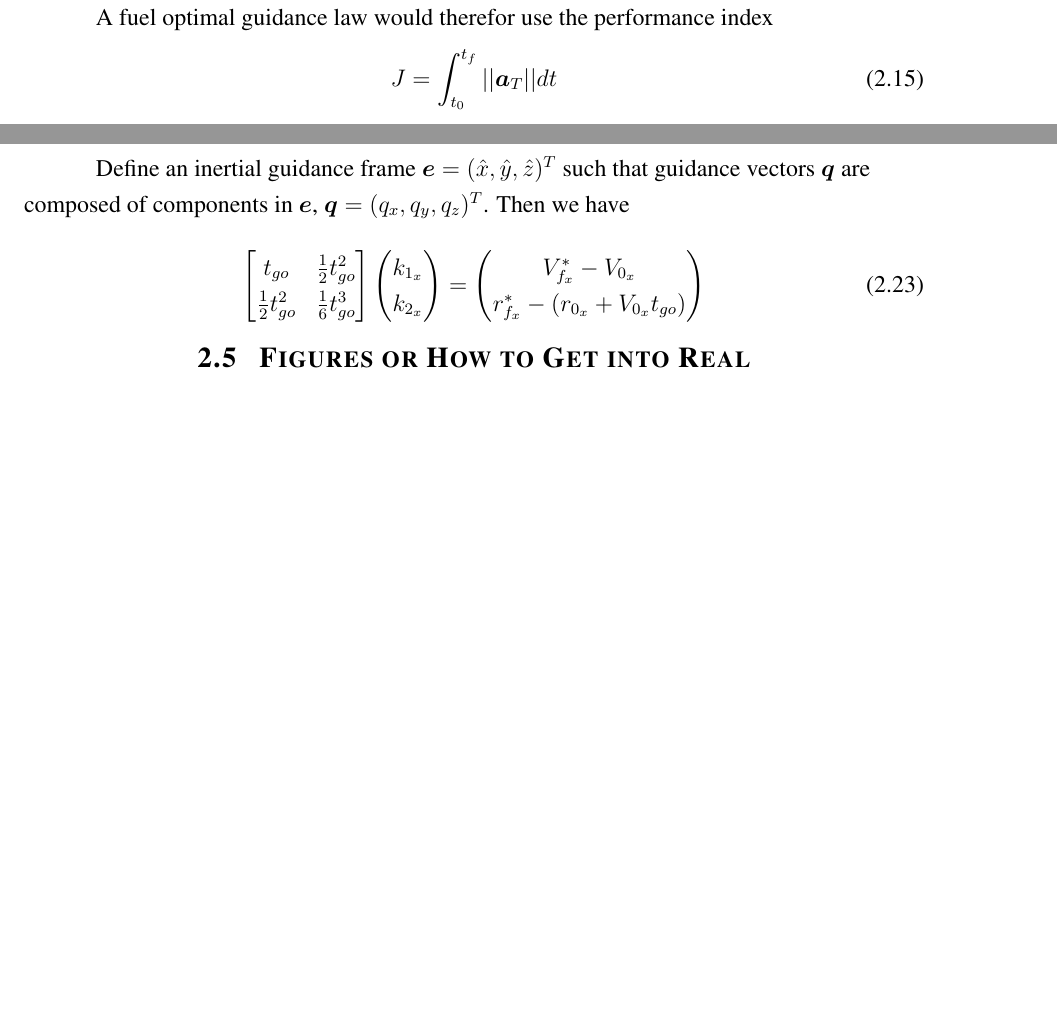
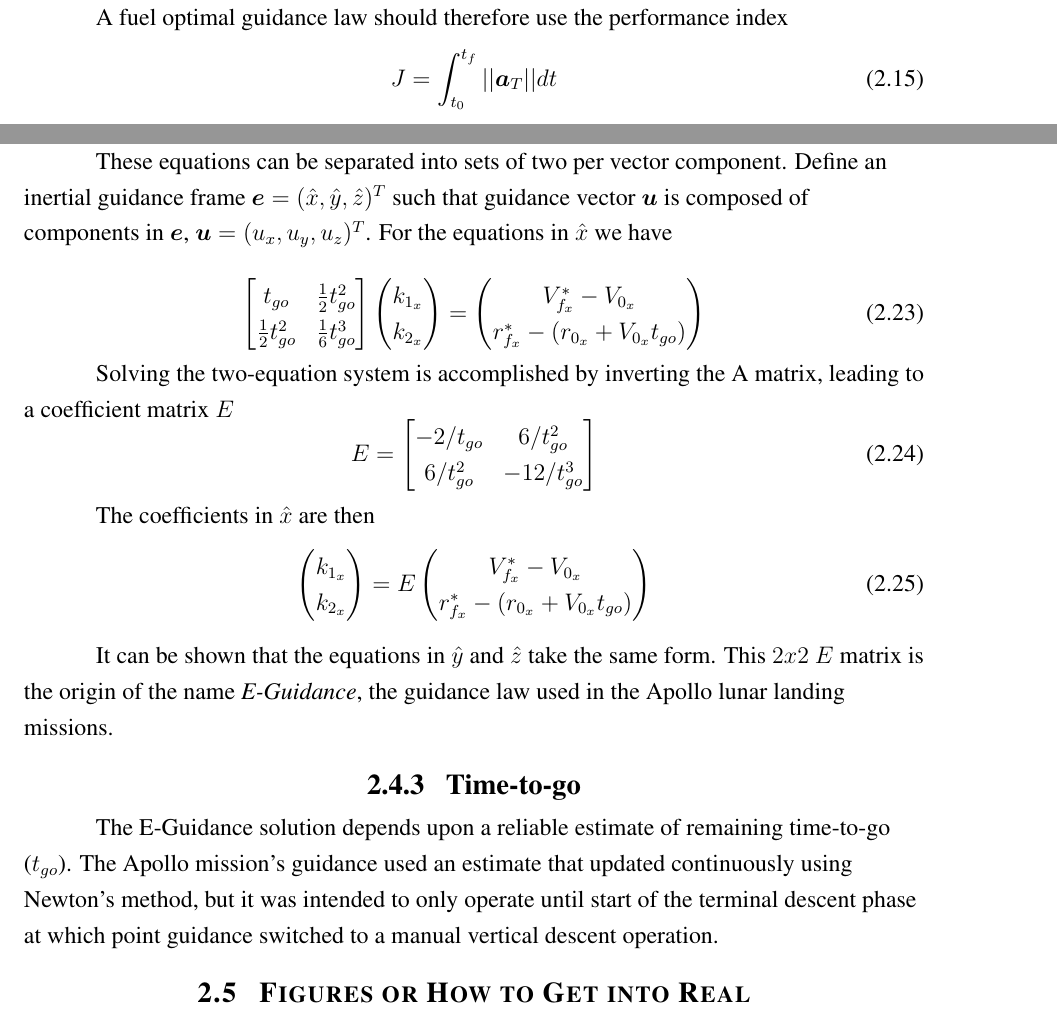
Before and after one commit to ldstrohl/Thesis, a LaTeX thesis (Written/thesis.tex, which reads Written/body.tex): two parts of pages 19 and 20 of 36 before the commit and two parts of pages 19 and 20 of 37 after it, joined at a grey line, cut so that both start at the same text, the shorter picture padded with empty space. Compiled offline with pdfLaTeX.

Commit message:
Finished E-Guidance law derivation; began tgo section

```diff
--- a/Written/body.tex
+++ b/Written/body.tex
@@ -447,7 +447,7 @@ Fuel consumption is related to the thrust acceleration vector by engine paramete
 \dot{m} = -k ||\boldsymbol{a}_T||
 \end{equation}
 
-A fuel optimal guidance law would therefor use the performance index
+A fuel optimal guidance law should therefore use the performance index
 \begin{equation}
 \label{eqn:fueloptimalindex}
 J = \int_{t_0}^{t_f} ||\boldsymbol{a}_T||dt
@@ -505,7 +505,7 @@ Setting $t = t_f$ and letting $t_{go} = t_f - t_0$ satisfies the terminal constr
 \frac{1}{2}\boldsymbol{k}_1 t_{go}^2 + \frac{1}{6}\boldsymbol{k}_2 t_{go}^3 &= \boldsymbol{r}_f^* - \boldsymbol{r}_0 - \boldsymbol{V}_0t_{go}
 \end{align}
 
-Define an inertial guidance frame $\boldsymbol{e} = (\hat{x},\hat{y},\hat{z})^T$ such that guidance vectors $\boldsymbol{q}$ are composed of components in $\boldsymbol{e}$, $\boldsymbol{q} = (q_{x},q_{y},q_{z})^T$. Then we have
+These equations can be separated into sets of two per vector component. Define an inertial guidance frame $\boldsymbol{e} = (\hat{x},\hat{y},\hat{z})^T$ such that guidance vector $\boldsymbol{u}$ is composed of components in $\boldsymbol{e}$, $\boldsymbol{u} = (u_{x},u_{y},u_{z})^T$. For the equations in $\hat{x}$ we have
 
 \begin{equation}
   \begin{bmatrix}
@@ -527,9 +527,32 @@ Define an inertial guidance frame $\boldsymbol{e} = (\hat{x},\hat{y},\hat{z})^T$
 %  \label{de2}
 \end{equation}
 
+Solving the two-equation system is accomplished by inverting the A matrix, leading to a coefficient matrix $E$
+\begin{equation}
+E =
+	\begin{bmatrix}
+	-2/t_{go} & 6/t_{go}^2 \\
+	6/t_{go}^2 & -12/t_{go}^3
+	\end{bmatrix}
+\end{equation}
 
+The coefficients in $\hat{x}$ are then
+\begin{equation}
+\begin{pmatrix}
+k_{1_x} \\
+k_{2_x}
+\end{pmatrix}
+= E
+\begin{pmatrix}
+V_{f_x}^* - V_{0_x} \\
+r_{f_x}^* - (r_{0_x} + V_{0_x}t_{go})
+\end{pmatrix}
+\end{equation}
 
+It can be shown that the equations in $\hat{y}$ and $\hat{z}$ take the same form. This $2x2$ $E$ matrix is the origin of the name \textit{E-Guidance}, the guidance law used in the Apollo lunar landing missions.
 
+\subsection{Time-to-go}
+The E-Guidance solution depends upon a reliable estimate of remaining time-to-go ($t_{go}$). The Apollo mission's guidance used an estimate that updated continuously using Newton's method, but it was intended to only operate until  start of the terminal descent phase at which point guidance switched to a manual vertical descent operation.
 
 
 
```
Also changed, not shown: Written/thesis.pdf, 5 other files.
